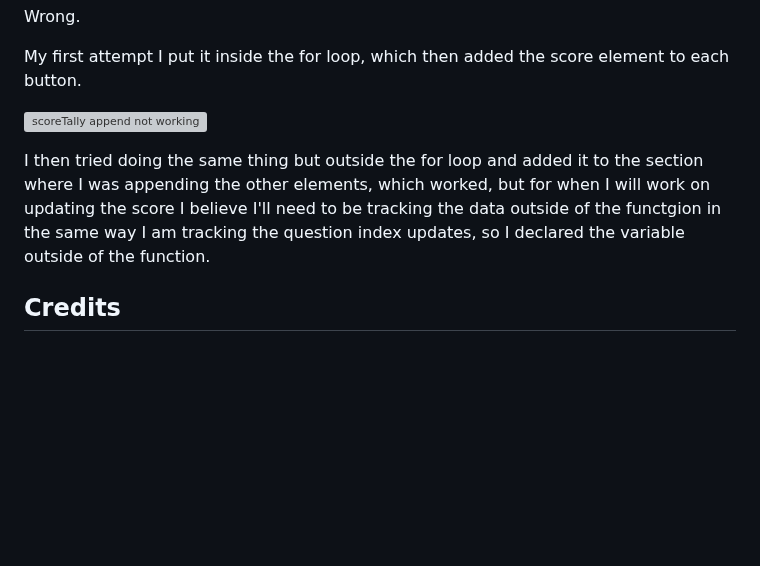
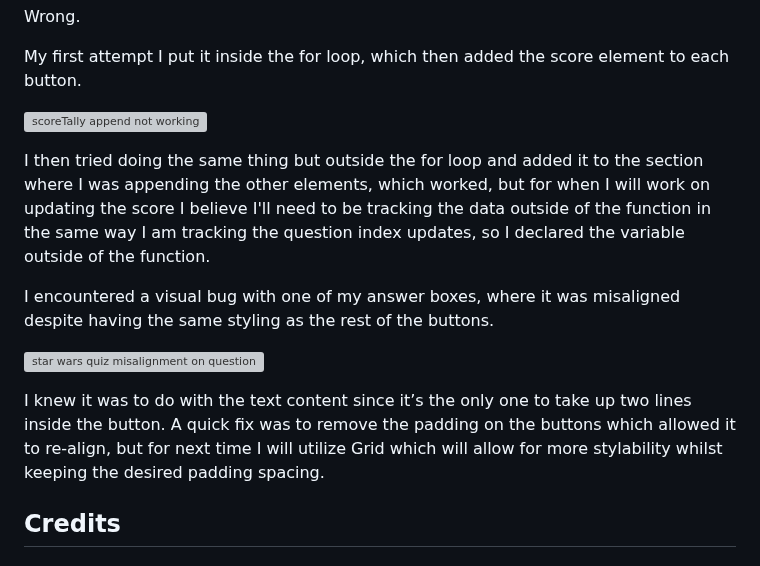
Before and after one commit to emmy-codes/Star-Trek-Quiz, a Markdown page: README.md, the part around the change. GitHub-like rendering; blank space fills up the shorter version; grey boxes are pictures that could not be loaded.

Commit message:
Update README.md
Add bugfix/quickfix on button alignment issue

```diff
--- a/README.md
+++ b/README.md
@@ -214,7 +214,13 @@ My first attempt I put it inside the for loop, which then added the score elemen
 
 ![scoreTally append not working](https://github.com/emmy-codes/Star-Wars-Quiz/assets/70635859/d9f954e5-6ee2-4ec7-ba09-15c47f1bace1)
 
-I then tried doing the same thing but outside the for loop and added it to the section where I was appending the other elements, which worked, but for when I will work on updating the score I believe I'll need to be tracking the data outside of the functgion in the same way I am tracking the question index updates, so I declared the variable outside of the function.
+I then tried doing the same thing but outside the for loop and added it to the section where I was appending the other elements, which worked, but for when I will work on updating the score I believe I'll need to be tracking the data outside of the function in the same way I am tracking the question index updates, so I declared the variable outside of the function.
+
+I encountered a visual bug with one of my answer boxes, where it was misaligned despite having the same styling as the rest of the buttons.
+
+![star wars quiz misalignment on question](https://github.com/emmy-codes/Star-Wars-Quiz/assets/70635859/1ef4a539-b2e2-47dc-93a1-bc3854c46145)
+
+I knew it was to do with the text content since it’s the only one to take up two lines inside the button. A quick fix was to remove the padding on the buttons which allowed it to re-align, but for next time I will utilize Grid which will allow for more stylability whilst keeping the desired padding spacing.
 
 ## Credits
 
```
